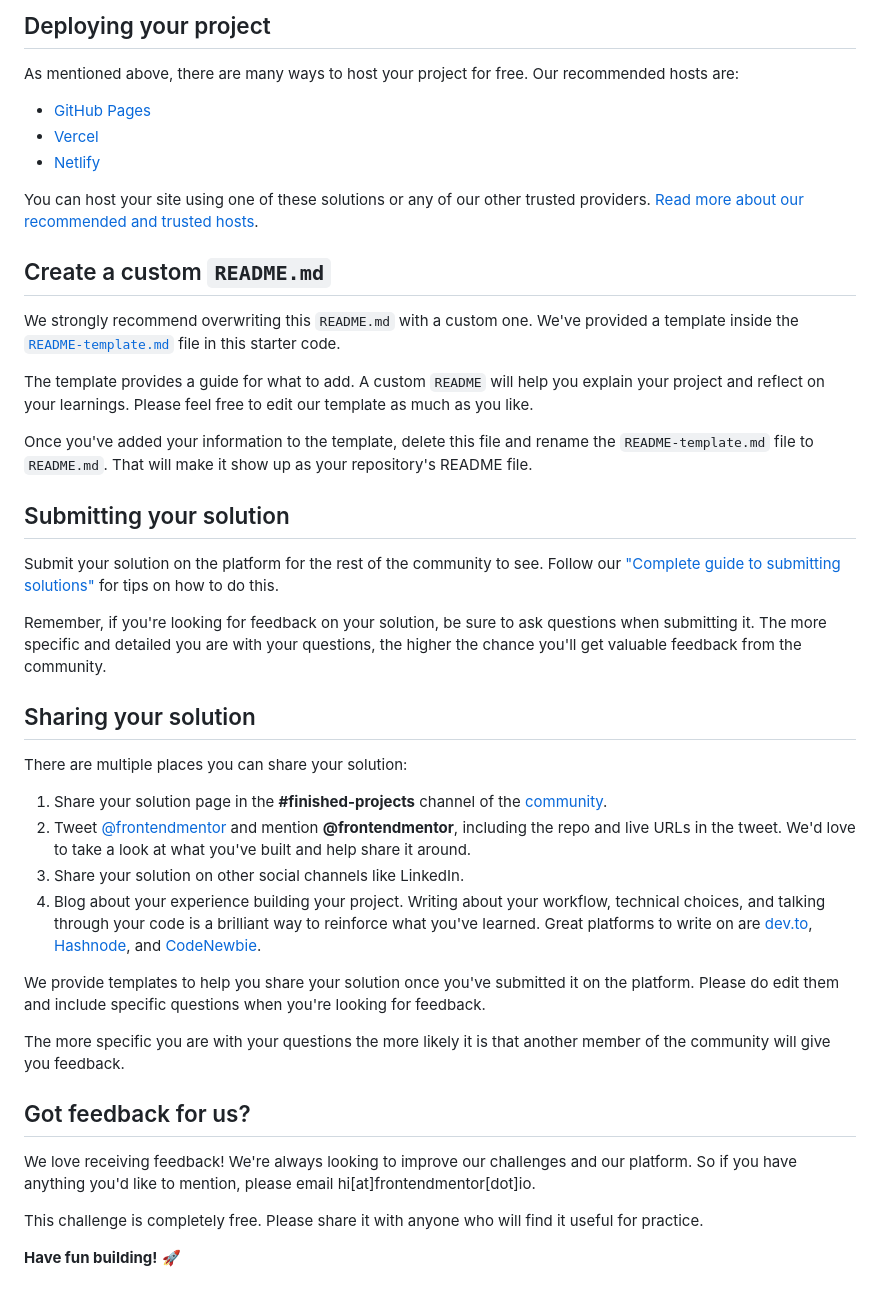
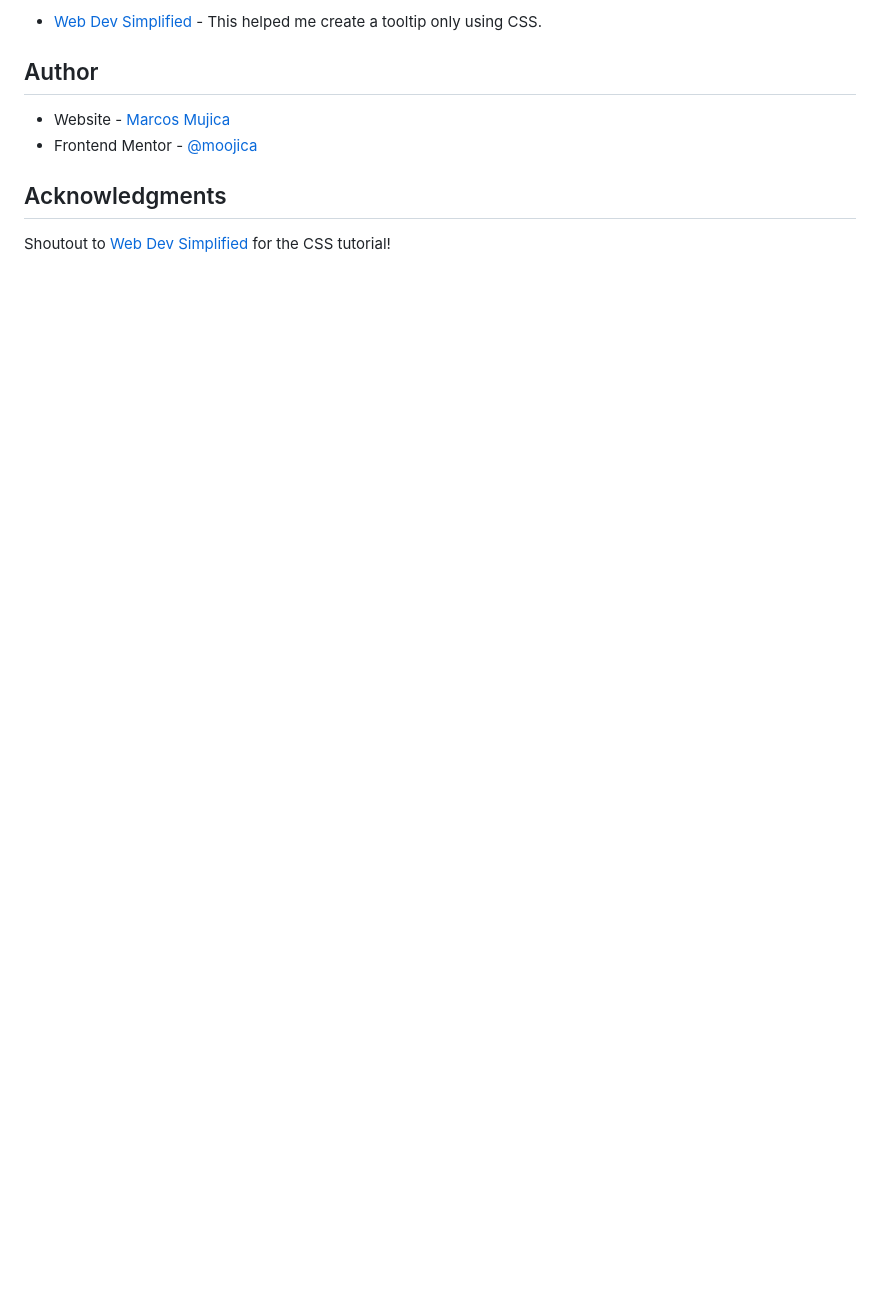
Before and after one commit to moojica/frontend-mentor-article-preview-component, a Markdown page: README.md, the part around the change printed below. Drawn GitHub-style; blank space fills up the shorter version.

```diff
--- a/README.md
+++ b/README.md
@@ -50,45 +51,11 @@ Feel free to use any workflow that you feel comfortable with. Below is a suggest
 
-## Deploying your project
+- [Web Dev Simplified](https://www.youtube.com/watch?v=ujlpzTyJp-M&t=1s) - This helped me create a tooltip only using CSS.
 
-As mentioned above, there are many ways to host your project for free. Our recommended hosts are:
+## Author
 
-- [GitHub Pages](https://pages.github.com/)
-- [Vercel](https://vercel.com/)
-- [Netlify](https://www.netlify.com/)
+- Website - [Marcos Mujica](https://moojica.github.io/frontend-mentor-social-links-profile/)
+- Frontend Mentor - [@moojica](https://www.frontendmentor.io/profile/moojica)
 
-You can host your site using one of these solutions or any of our other trusted providers. [Read more about our recommended and trusted hosts](https://medium.com/frontend-mentor/frontend-mentor-trusted-hosting-providers-bf000dfebe).
+## Acknowledgments
 
-## Create a custom `README.md`
-
-We strongly recommend overwriting this `README.md` with a custom one. We've provided a template inside the [`README-template.md`](./README-template.md) file in this starter code.
-
-The template provides a guide for what to add. A custom `README` will help you explain your project and reflect on your learnings. Please feel free to edit our template as much as you like.
-
-Once you've added your information to the template, delete this file and rename the `README-template.md` file to `README.md`. That will make it show up as your repository's README file.
-
-## Submitting your solution
-
-Submit your solution on the platform for the rest of the community to see. Follow our ["Complete guide to submitting solutions"](https://medium.com/frontend-mentor/a-complete-guide-to-submitting-solutions-on-frontend-mentor-ac6384162248) for tips on how to do this.
-
-Remember, if you're looking for feedback on your solution, be sure to ask questions when submitting it. The more specific and detailed you are with your questions, the higher the chance you'll get valuable feedback from the community.
-
-## Sharing your solution
-
-There are multiple places you can share your solution:
-
-1. Share your solution page in the **#finished-projects** channel of the [community](https://www.frontendmentor.io/community).
-2. Tweet [@frontendmentor](https://twitter.com/frontendmentor) and mention **@frontendmentor**, including the repo and live URLs in the tweet. We'd love to take a look at what you've built and help share it around.
-3. Share your solution on other social channels like LinkedIn.
-4. Blog about your experience building your project. Writing about your workflow, technical choices, and talking through your code is a brilliant way to reinforce what you've learned. Great platforms to write on are [dev.to](https://dev.to/), [Hashnode](https://hashnode.com/), and [CodeNewbie](https://community.codenewbie.org/).
-
-We provide templates to help you share your solution once you've submitted it on the platform. Please do edit them and include specific questions when you're looking for feedback.
-
-The more specific you are with your questions the more likely it is that another member of the community will give you feedback.
-
-## Got feedback for us?
-
-We love receiving feedback! We're always looking to improve our challenges and our platform. So if you have anything you'd like to mention, please email hi[at]frontendmentor[dot]io.
-
-This challenge is completely free. Please share it with anyone who will find it useful for practice.
-
-**Have fun building!** 🚀
+Shoutout to [Web Dev Simplified](https://www.youtube.com/@WebDevSimplified) for the CSS tutorial!
```
Also changed, not shown: other parts of README.md (+30 -29 lines), README-template.md (deleted, +0 -111 lines), style-guide.md (deleted, +0 -38 lines), design/desktop-active-state.jpg (deleted), design/desktop-design.jpg (deleted), design/desktop-preview.jpg (deleted), design/mobile-active-state.jpg (deleted), design/mobile-design.jpg (deleted), images/screenshot.png (added).
